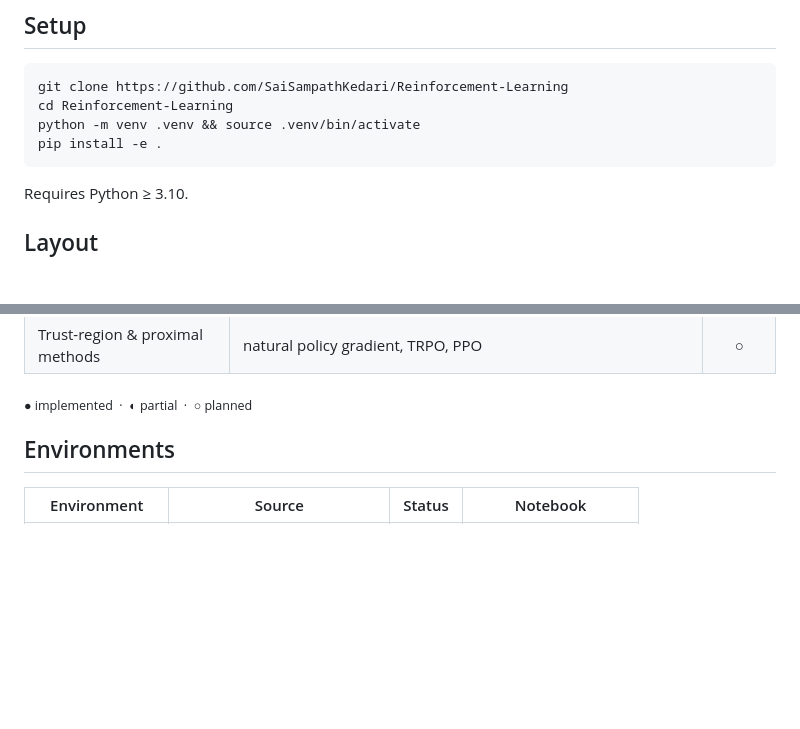
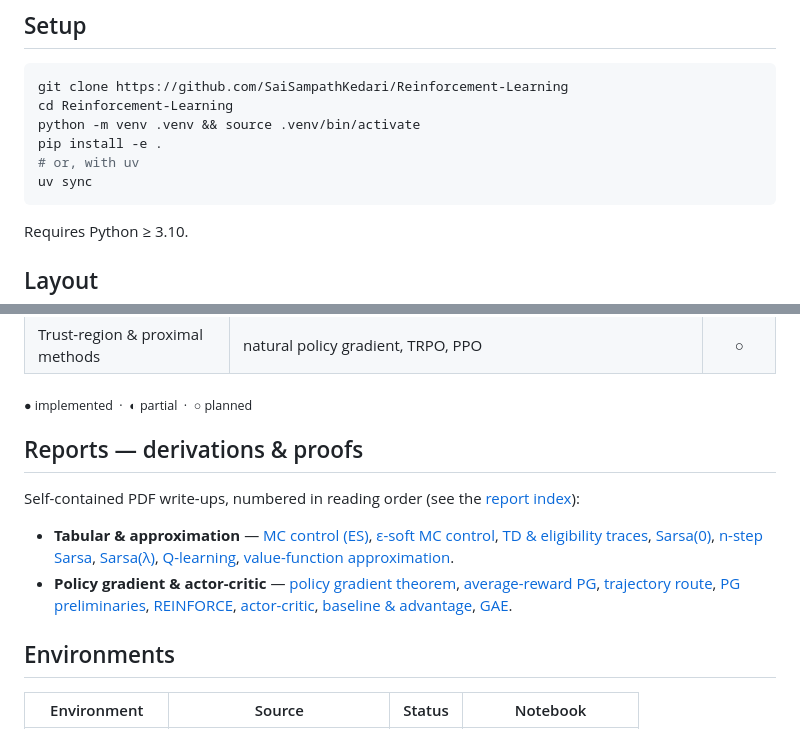
Before and after one commit to SaiSampathKedari/Reinforcement-Learning, a Markdown page: README.md, 2 parts joined by grey strips. Rendered like a GitHub page; blank space fills up the shorter version.

Commit message:
Add reports section

````diff
--- a/README.md
+++ b/README.md
@@ -11,6 +11,8 @@ git clone https://github.com/SaiSampathKedari/Reinforcement-Learning
 cd Reinforcement-Learning
 python -m venv .venv && source .venv/bin/activate
 pip install -e .
+# or, with uv
+uv sync
 ```
 
 Requires Python ≥ 3.10.
@@ -35,6 +37,29 @@ Requires Python ≥ 3.10.
 | Trust-region & proximal methods | natural policy gradient, TRPO, PPO | ○ |
 
 <sub>● implemented &nbsp;·&nbsp; ◐ partial &nbsp;·&nbsp; ○ planned</sub>
+
+## Reports — derivations & proofs
+
+Self-contained PDF write-ups, numbered in reading order (see the [report index](reports/README.md)):
+
+- **Tabular & approximation** —
+  [MC control (ES)](reports/01_Monte-Carlo-Control-with-Exploring-Starts.pdf),
+  [ε-soft MC control](reports/02_Monte-Carlo-Control-without-Exploring-Starts.pdf),
+  [TD & eligibility traces](reports/03_TD-Prediction-Eligibility-Traces.pdf),
+  [Sarsa(0)](reports/04_On-Policy-TD-Control-SARSA-0.pdf),
+  [n-step Sarsa](reports/05_On-Policy-TD-Control-n-Step-SARSA.pdf),
+  [Sarsa(λ)](reports/06_On-Policy-TD-Control-SARSA-Lambda.pdf),
+  [Q-learning](reports/07_Off-Policy-TD-Control-Q-Learning.pdf),
+  [value-function approximation](reports/08_On-Policy-Prediction_Value-Function-Approximation.pdf).
+- **Policy gradient & actor-critic** —
+  [policy gradient theorem](reports/10_Policy-Gradient-Theorem.pdf),
+  [average-reward PG](reports/11_Average-Reward-Policy-Gradient-Theorem.pdf),
+  [trajectory route](reports/12_Policy-Gradient-Theorem_Episodic-Trajectory-Route.pdf),
+  [PG preliminaries](reports/13_Policy-Gradient-Preliminaries.pdf),
+  [REINFORCE](reports/14_REINFORCE.pdf),
+  [actor-critic](reports/15_Actor-Critic.pdf),
+  [baseline & advantage](reports/16_Actor-Critic-with-a-Baseline.pdf),
+  [GAE](reports/17_GAE_Actor-Critic.pdf).
 
 ## Environments
 
````
